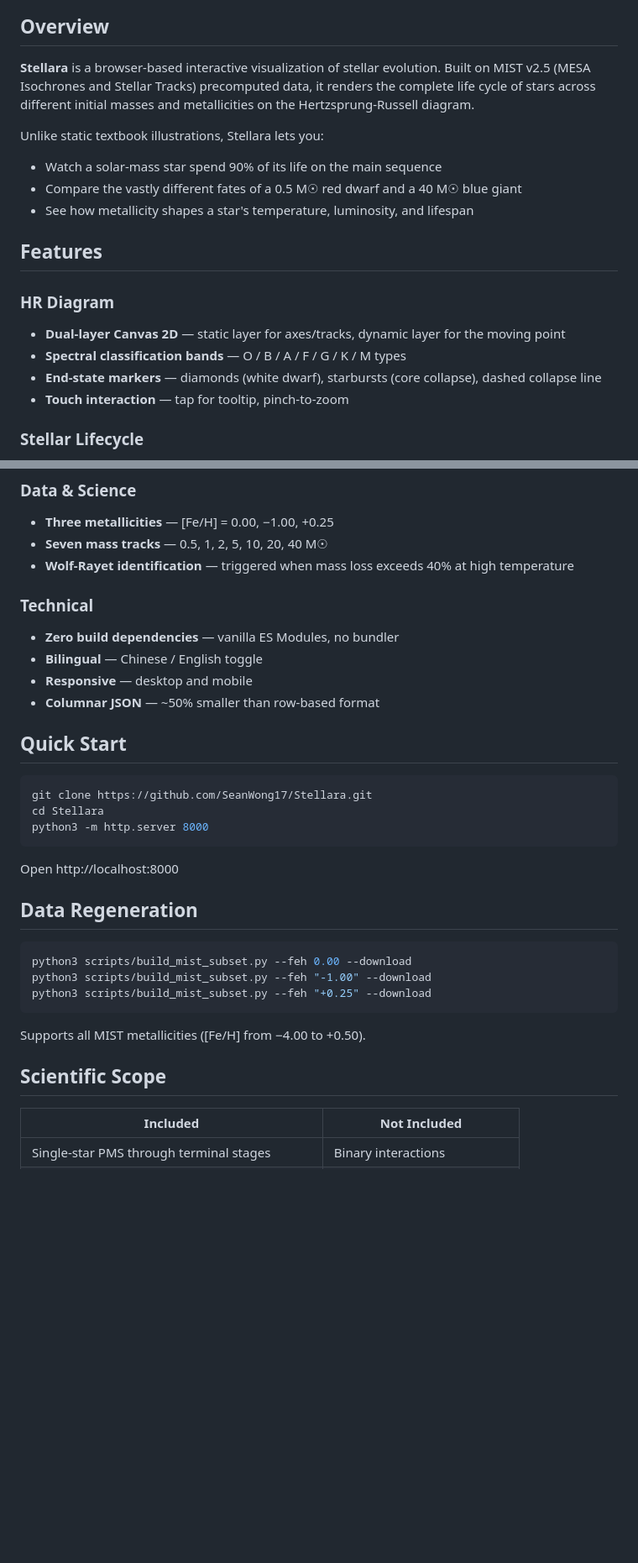
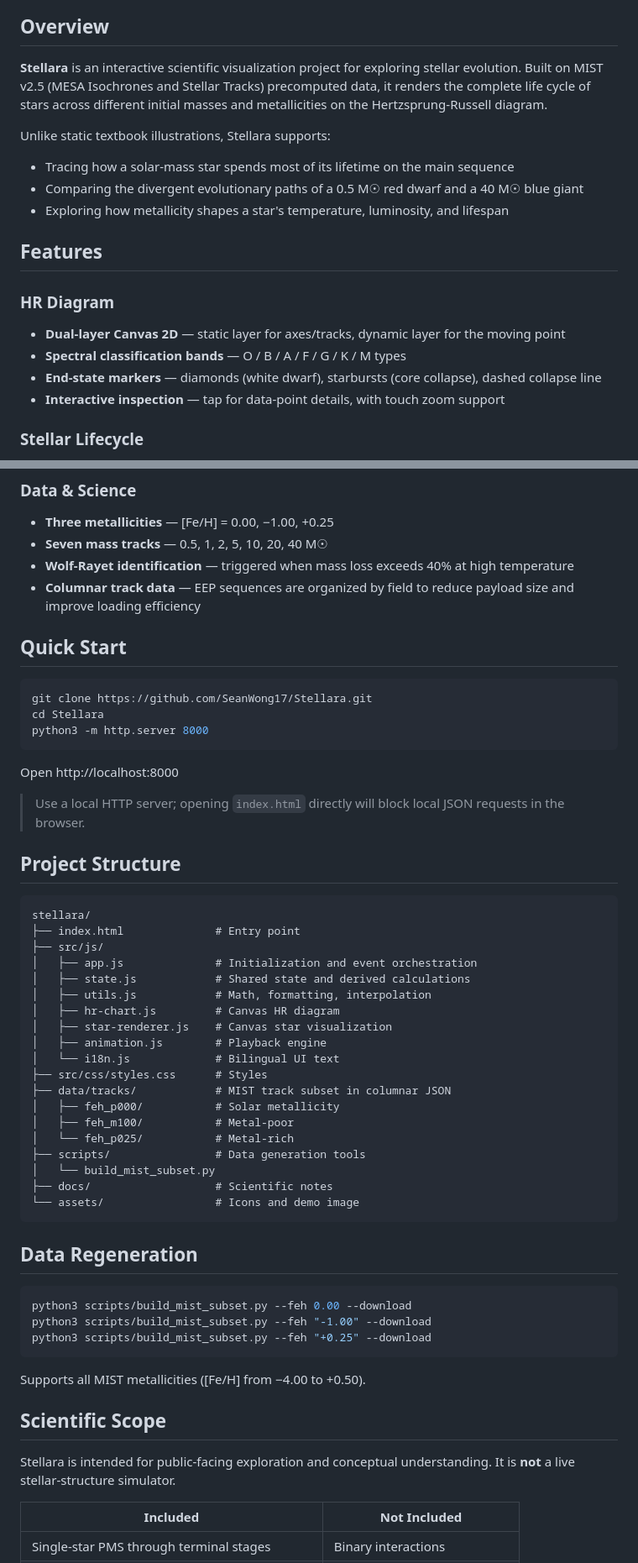
Before and after one commit to SeanWong17/Stellara, a Markdown page: README_EN.md, 2 parts joined by grey strips. Shown at 84% size. Drawn GitHub-style; blank space fills up the shorter version.

Commit message:
Polish README copy

````diff
--- a/README_EN.md
+++ b/README_EN.md
@@ -31,12 +30,12 @@
 
 ## Overview
 
-**Stellara** is a browser-based interactive visualization of stellar evolution. Built on MIST v2.5 (MESA Isochrones and Stellar Tracks) precomputed data, it renders the complete life cycle of stars across different initial masses and metallicities on the Hertzsprung-Russell diagram.
+**Stellara** is an interactive scientific visualization project for exploring stellar evolution. Built on MIST v2.5 (MESA Isochrones and Stellar Tracks) precomputed data, it renders the complete life cycle of stars across different initial masses and metallicities on the Hertzsprung-Russell diagram.
 
-Unlike static textbook illustrations, Stellara lets you:
-- Watch a solar-mass star spend 90% of its life on the main sequence
-- Compare the vastly different fates of a 0.5 M☉ red dwarf and a 40 M☉ blue giant
-- See how metallicity shapes a star's temperature, luminosity, and lifespan
+Unlike static textbook illustrations, Stellara supports:
+- Tracing how a solar-mass star spends most of its lifetime on the main sequence
+- Comparing the divergent evolutionary paths of a 0.5 M☉ red dwarf and a 40 M☉ blue giant
+- Exploring how metallicity shapes a star's temperature, luminosity, and lifespan
 
 ## Features
 
@@ -44,7 +43,7 @@ Unlike static textbook illustrations, Stellara lets you:
 - **Dual-layer Canvas 2D** — static layer for axes/tracks, dynamic layer for the moving point
 - **Spectral classification bands** — O / B / A / F / G / K / M types
 - **End-state markers** — diamonds (white dwarf), starbursts (core collapse), dashed collapse line
-- **Touch interaction** — tap for tooltip, pinch-to-zoom
+- **Interactive inspection** — tap for data-point details, with touch zoom support
 
 ### Stellar Lifecycle
 - **Animated playback** — from pre-main-sequence to white dwarf or core collapse
@@ -61,12 +60,7 @@ Unlike static textbook illustrations, Stellara lets you:
 - **Three metallicities** — [Fe/H] = 0.00, −1.00, +0.25
 - **Seven mass tracks** — 0.5, 1, 2, 5, 10, 20, 40 M☉
 - **Wolf-Rayet identification** — triggered when mass loss exceeds 40% at high temperature
-
-### Technical
-- **Zero build dependencies** — vanilla ES Modules, no bundler
-- **Bilingual** — Chinese / English toggle
-- **Responsive** — desktop and mobile
-- **Columnar JSON** — ~50% smaller than row-based format
+- **Columnar track data** — EEP sequences are organized by field to reduce payload size and improve loading efficiency
 
 ## Quick Start
 
@@ -77,6 +71,32 @@ python3 -m http.server 8000
 ```
 
 Open http://localhost:8000
+
+> Use a local HTTP server; opening `index.html` directly will block local JSON requests in the browser.
+
+## Project Structure
+
+```text
+stellara/
+├── index.html              # Entry point
+├── src/js/
+│   ├── app.js              # Initialization and event orchestration
+│   ├── state.js            # Shared state and derived calculations
+│   ├── utils.js            # Math, formatting, interpolation
+│   ├── hr-chart.js         # Canvas HR diagram
+│   ├── star-renderer.js    # Canvas star visualization
+│   ├── animation.js        # Playback engine
+│   └── i18n.js             # Bilingual UI text
+├── src/css/styles.css      # Styles
+├── data/tracks/            # MIST track subset in columnar JSON
+│   ├── feh_p000/           # Solar metallicity
+│   ├── feh_m100/           # Metal-poor
+│   └── feh_p025/           # Metal-rich
+├── scripts/                # Data generation tools
+│   └── build_mist_subset.py
+├── docs/                   # Scientific notes
+└── assets/                 # Icons and demo image
+```
 
 ## Data Regeneration
 
@@ -89,6 +109,8 @@ python3 scripts/build_mist_subset.py --feh "+0.25" --download
 Supports all MIST metallicities ([Fe/H] from −4.00 to +0.50).
 
 ## Scientific Scope
+
+Stellara is intended for public-facing exploration and conceptual understanding. It is **not** a live stellar-structure simulator.
 
 | Included | Not Included |
 |---|---|
````
Also changed, not shown: other parts of README_EN.md (+1 -2 lines), README.md (+12 -25 lines).
